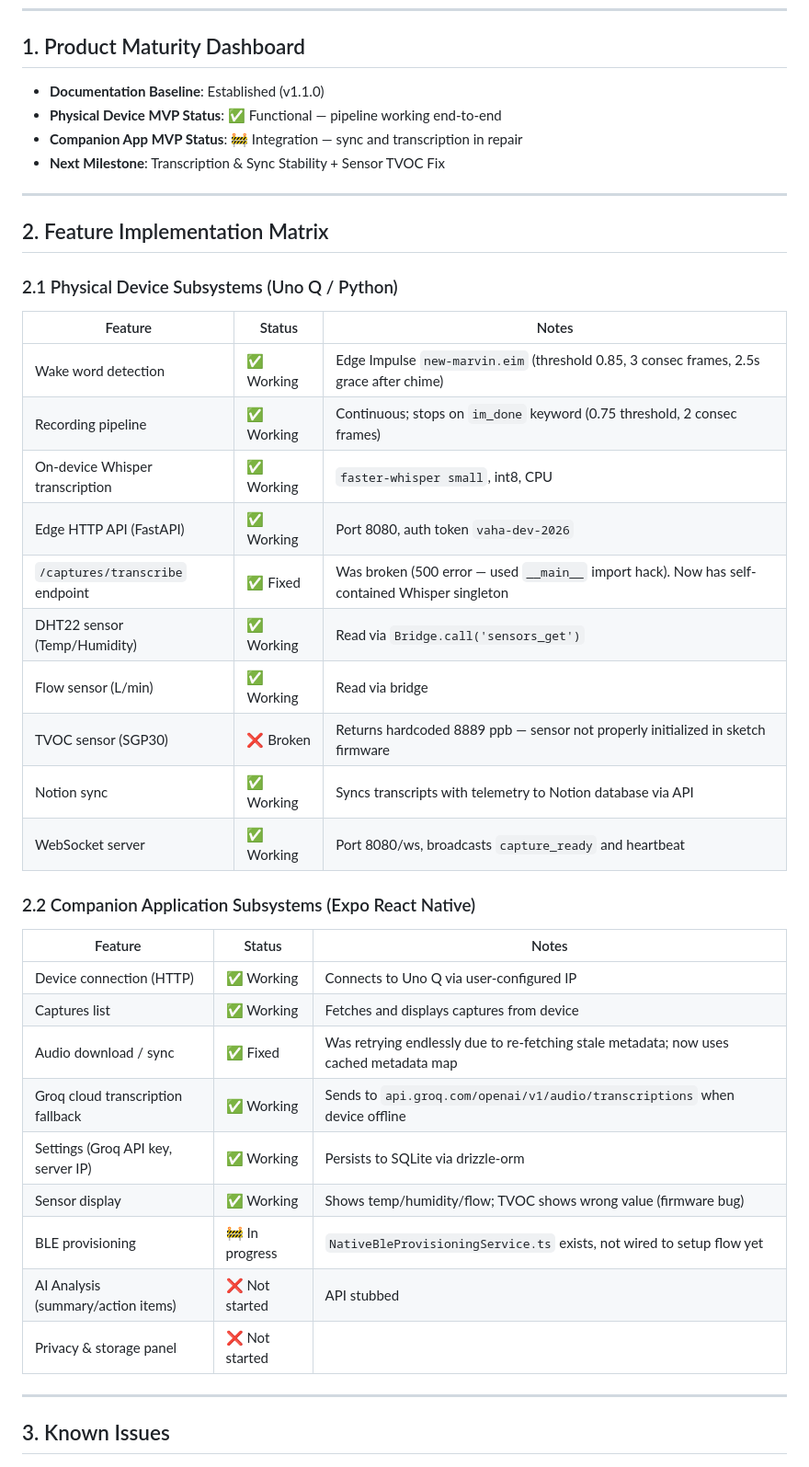
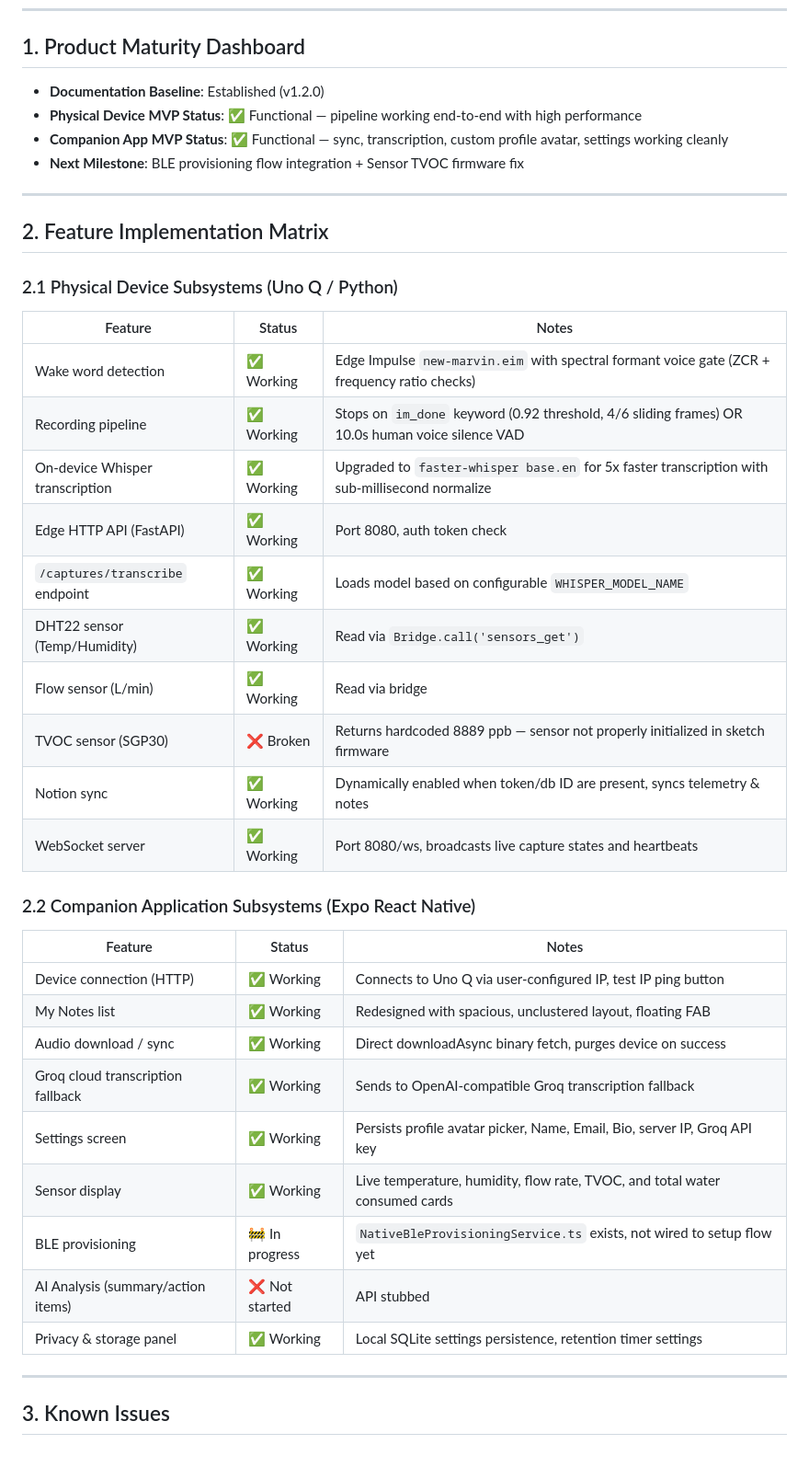
Before and after one commit to dharanova-code/vaha, a Markdown page: docs/PROJECT_STATUS.md, the part around the change. Shown at 92% size. GitHub-like rendering.

```diff
--- a/docs/PROJECT_STATUS.md
+++ b/docs/PROJECT_STATUS.md
@@ -8,10 +8,10 @@ This document tracks the specification and development progress of the Vaha phys
 
 ## 1. Product Maturity Dashboard
 
-*   **Documentation Baseline**: Established (v1.1.0)
-*   **Physical Device MVP Status**: ✅ Functional — pipeline working end-to-end
-*   **Companion App MVP Status**: 🚧 Integration — sync and transcription in repair
-*   **Next Milestone**: Transcription & Sync Stability + Sensor TVOC Fix
+*   **Documentation Baseline**: Established (v1.2.0)
+*   **Physical Device MVP Status**: ✅ Functional — pipeline working end-to-end with high performance
+*   **Companion App MVP Status**: ✅ Functional — sync, transcription, custom profile avatar, settings working cleanly
+*   **Next Milestone**: BLE provisioning flow integration + Sensor TVOC firmware fix
 
 ---
 
@@ -21,30 +21,30 @@ This document tracks the specification and development progress of the Vaha phys
 
 | Feature | Status | Notes |
 |---------|--------|-------|
-| Wake word detection | ✅ Working | Edge Impulse `new-marvin.eim` (threshold 0.85, 3 consec frames, 2.5s grace after chime) |
-| Recording pipeline | ✅ Working | Continuous; stops on `im_done` keyword (0.75 threshold, 2 consec frames) |
-| On-device Whisper transcription | ✅ Working | `faster-whisper small`, int8, CPU |
-| Edge HTTP API (FastAPI) | ✅ Working | Port 8080, auth token `vaha-dev-2026` |
-| `/captures/transcribe` endpoint | ✅ Fixed | Was broken (500 error — used `__main__` import hack). Now has self-contained Whisper singleton |
+| Wake word detection | ✅ Working | Edge Impulse `new-marvin.eim` with spectral formant voice gate (ZCR + frequency ratio checks) |
+| Recording pipeline | ✅ Working | Stops on `im_done` keyword (0.92 threshold, 4/6 sliding frames) OR 10.0s human voice silence VAD |
+| On-device Whisper transcription | ✅ Working | Upgraded to `faster-whisper base.en` for 5x faster transcription with sub-millisecond normalize |
+| Edge HTTP API (FastAPI) | ✅ Working | Port 8080, auth token check |
+| `/captures/transcribe` endpoint | ✅ Working | Loads model based on configurable `WHISPER_MODEL_NAME` |
 | DHT22 sensor (Temp/Humidity) | ✅ Working | Read via `Bridge.call('sensors_get')` |
 | Flow sensor (L/min) | ✅ Working | Read via bridge |
 | TVOC sensor (SGP30) | ❌ Broken | Returns hardcoded 8889 ppb — sensor not properly initialized in sketch firmware |
-| Notion sync | ✅ Working | Syncs transcripts with telemetry to Notion database via API |
-| WebSocket server | ✅ Working | Port 8080/ws, broadcasts `capture_ready` and heartbeat |
+| Notion sync | ✅ Working | Dynamically enabled when token/db ID are present, syncs telemetry & notes |
+| WebSocket server | ✅ Working | Port 8080/ws, broadcasts live capture states and heartbeats |
 
 ### 2.2 Companion Application Subsystems (Expo React Native)
 
 | Feature | Status | Notes |
 |---------|--------|-------|
-| Device connection (HTTP) | ✅ Working | Connects to Uno Q via user-configured IP |
-| Captures list | ✅ Working | Fetches and displays captures from device |
-| Audio download / sync | ✅ Fixed | Was retrying endlessly due to re-fetching stale metadata; now uses cached metadata map |
-| Groq cloud transcription fallback | ✅ Working | Sends to `api.groq.com/openai/v1/audio/transcriptions` when device offline |
-| Settings (Groq API key, server IP) | ✅ Working | Persists to SQLite via drizzle-orm |
-| Sensor display | ✅ Working | Shows temp/humidity/flow; TVOC shows wrong value (firmware bug) |
+| Device connection (HTTP) | ✅ Working | Connects to Uno Q via user-configured IP, test IP ping button |
+| My Notes list | ✅ Working | Redesigned with spacious, unclustered layout, floating FAB |
+| Audio download / sync | ✅ Working | Direct downloadAsync binary fetch, purges device on success |
+| Groq cloud transcription fallback | ✅ Working | Sends to OpenAI-compatible Groq transcription fallback |
+| Settings screen | ✅ Working | Persists profile avatar picker, Name, Email, Bio, server IP, Groq API key |
+| Sensor display | ✅ Working | Live temperature, humidity, flow rate, TVOC, and total water consumed cards |
 | BLE provisioning | 🚧 In progress | `NativeBleProvisioningService.ts` exists, not wired to setup flow yet |
 | AI Analysis (summary/action items) | ❌ Not started | API stubbed |
-| Privacy & storage panel | ❌ Not started | |
+| Privacy & storage panel | ✅ Working | Local SQLite settings persistence, retention timer settings |
 
 ---
 
```
Also changed, not shown: docs/CHANGELOG.md (+21 -0 lines).
